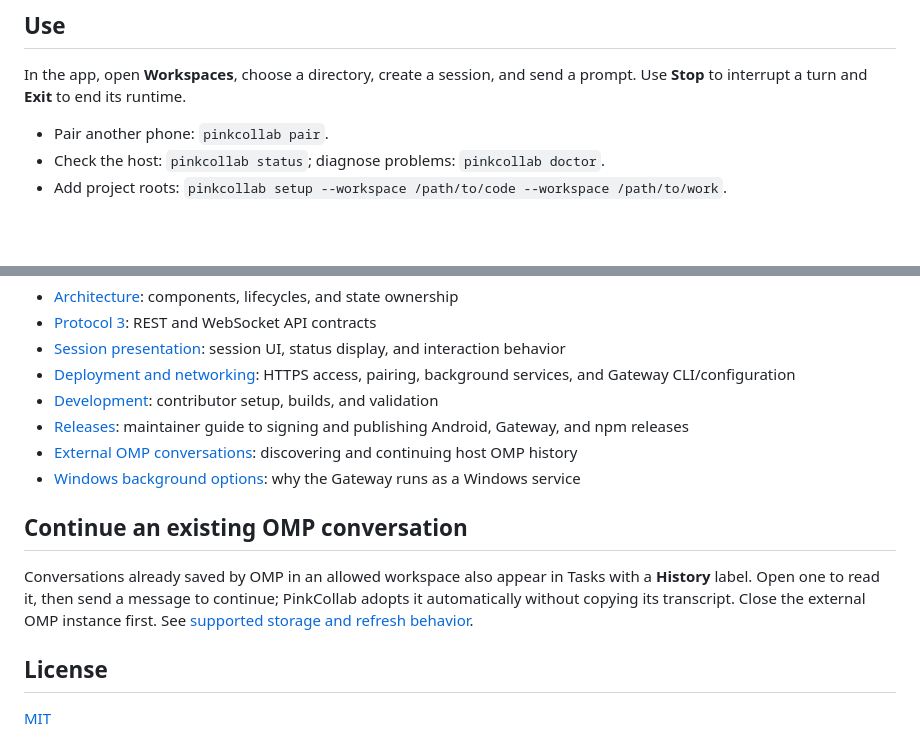
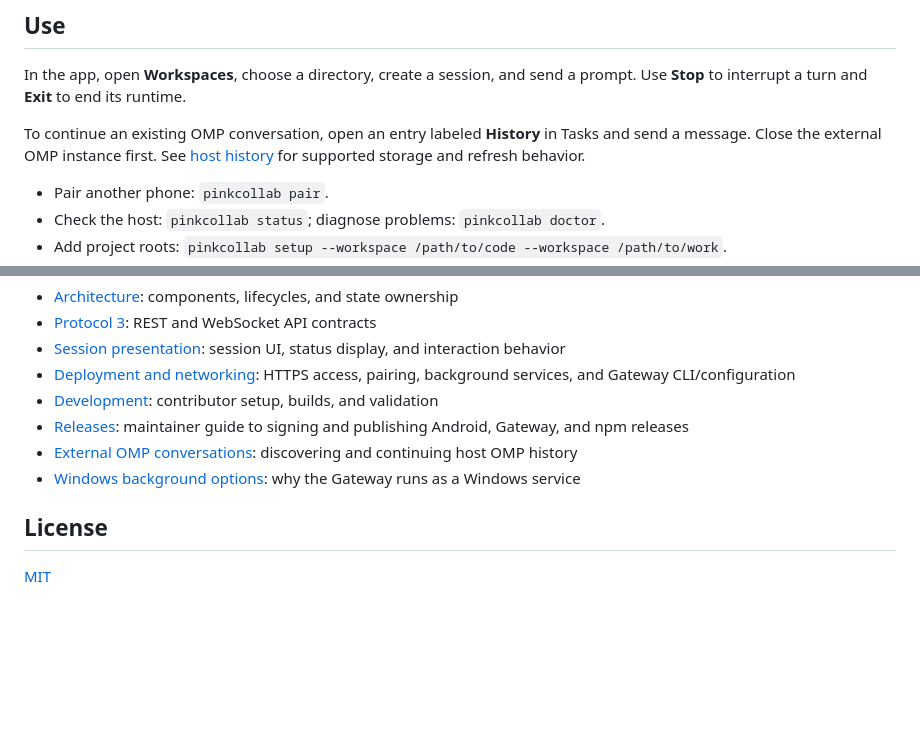
Before and after one commit to 3xian/PinkCollab, a Markdown page: README.md, 2 parts joined by grey strips. Rendered like a GitHub page; blank space fills up the shorter version.

Commit message:
docs: integrate OMP history guidance into usage section

```diff
--- a/README.md
+++ b/README.md
@@ -52,6 +52,8 @@ Run setup in an Administrator terminal **as the same Windows user**. Windows req
 
 In the app, open **Workspaces**, choose a directory, create a session, and send a prompt. Use **Stop** to interrupt a turn and **Exit** to end its runtime.
 
+To continue an existing OMP conversation, open an entry labeled **History** in Tasks and send a message. Close the external OMP instance first. See [host history](docs/omp-discovery.md) for supported storage and refresh behavior.
+
 - Pair another phone: `pinkcollab pair`.
 - Check the host: `pinkcollab status`; diagnose problems: `pinkcollab doctor`.
 - Add project roots: `pinkcollab setup --workspace /path/to/code --workspace /path/to/work`.
@@ -94,10 +96,6 @@ flowchart TD
 - [External OMP conversations](docs/omp-discovery.md): discovering and continuing host OMP history
 - [Windows background options](docs/windows-background-options.md): why the Gateway runs as a Windows service
 
-## Continue an existing OMP conversation
-
-Conversations already saved by OMP in an allowed workspace also appear in Tasks with a **History** label. Open one to read it, then send a message to continue; PinkCollab adopts it automatically without copying its transcript. Close the external OMP instance first. See [supported storage and refresh behavior](docs/omp-discovery.md).
-
 ## License
 
 [MIT](LICENSE)
```
